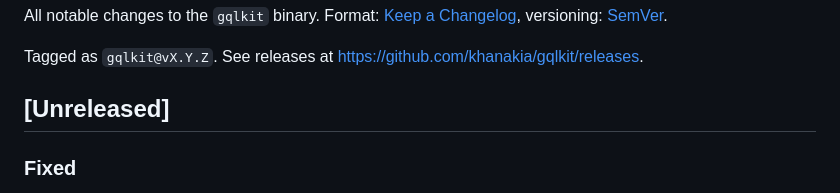
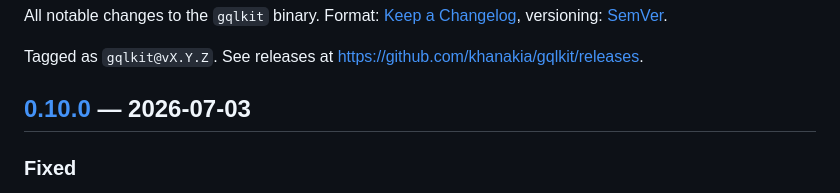
Before and after one commit to ubgo/gqlkit, a Markdown page: gqlkit/CHANGELOG.md, the part around one of its changes. Rendered like a GitHub page.

Commit message:
gqlkit: release v0.10.0
Finalize the changelog for gqlkit@v0.10.0 — the issue #4 codegen fixes (module prefix, recursive pointers, introspection exclusion, exported identifiers, placeholder skipping in Go + TS) plus the config-panic and UTF-8 robustness fixes. Object/input struct fields are now pointers, a behavior change for generated-SDK consumers.

```diff
--- a/gqlkit/CHANGELOG.md
+++ b/gqlkit/CHANGELOG.md
@@ -4,7 +4,7 @@ All notable changes to the `gqlkit` binary. Format: [Keep a Changelog](https://k
 
 Tagged as `gqlkit@vX.Y.Z`. See releases at <https://github.com/khanakia/gqlkit/releases>.
 
-## [Unreleased]
+## [0.10.0] — 2026-07-03
 
 ### Fixed
 - `generate` (Go): the `-m` / `--module` value was dropped, so cross-package imports in the generated SDK came out as `import ( "" )` / `import ( "/types" )` and the SDK didn't compile. `--module` is now threaded into every local package import (`types`, `enums`, `scalars`, `inputs`, `fields`, `builder`, `graphqlclient`, `batch`), each emitted as `<module>/<pkg>`. `go build ./...` on the generated SDK now succeeds. The `cmd/generate` programmatic API (which sets `Package` directly) was unaffected. ([#4](https://github.com/khanakia/gqlkit/issues/4))
```
Also changed, not shown: other parts of gqlkit/CHANGELOG.md (+1 -0 lines).
